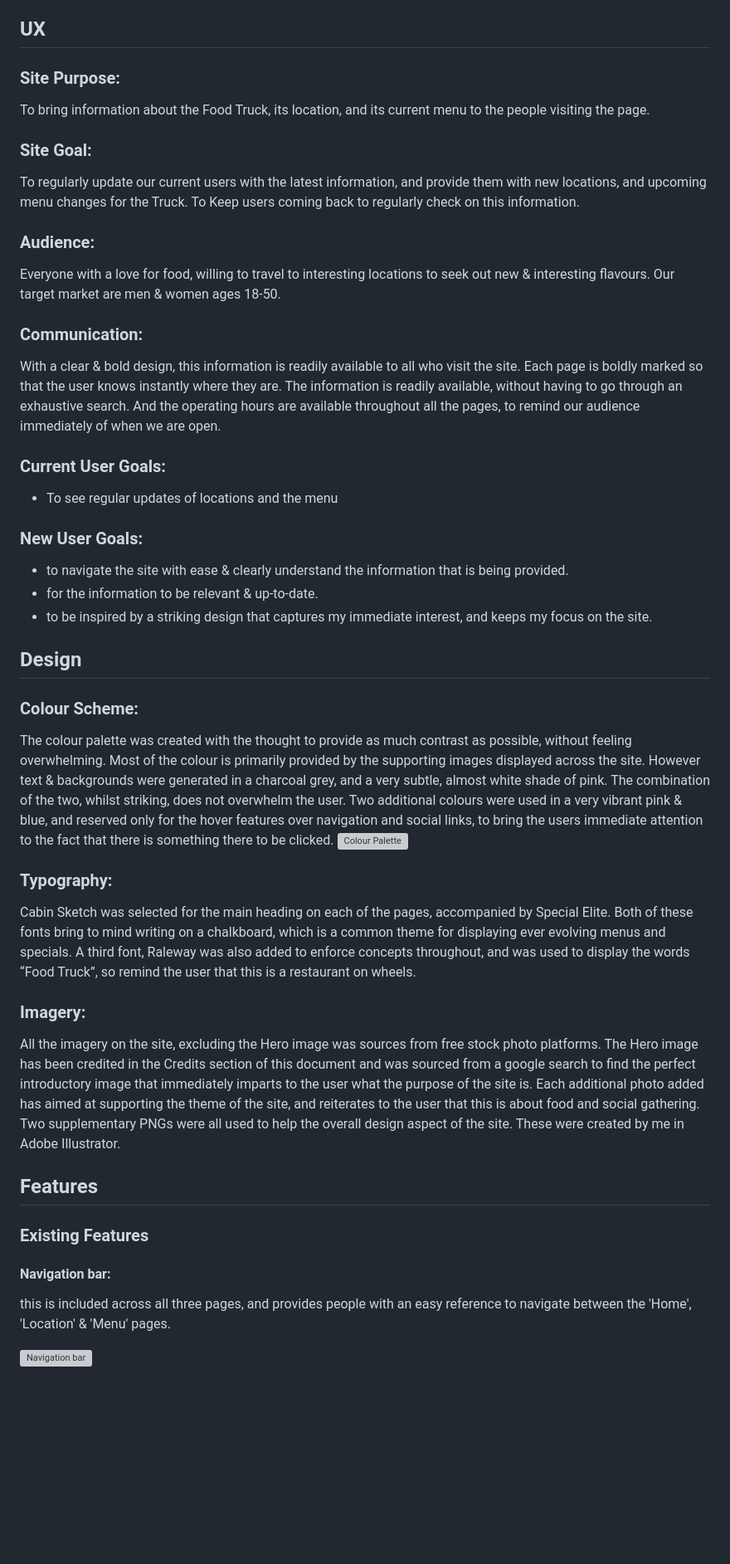
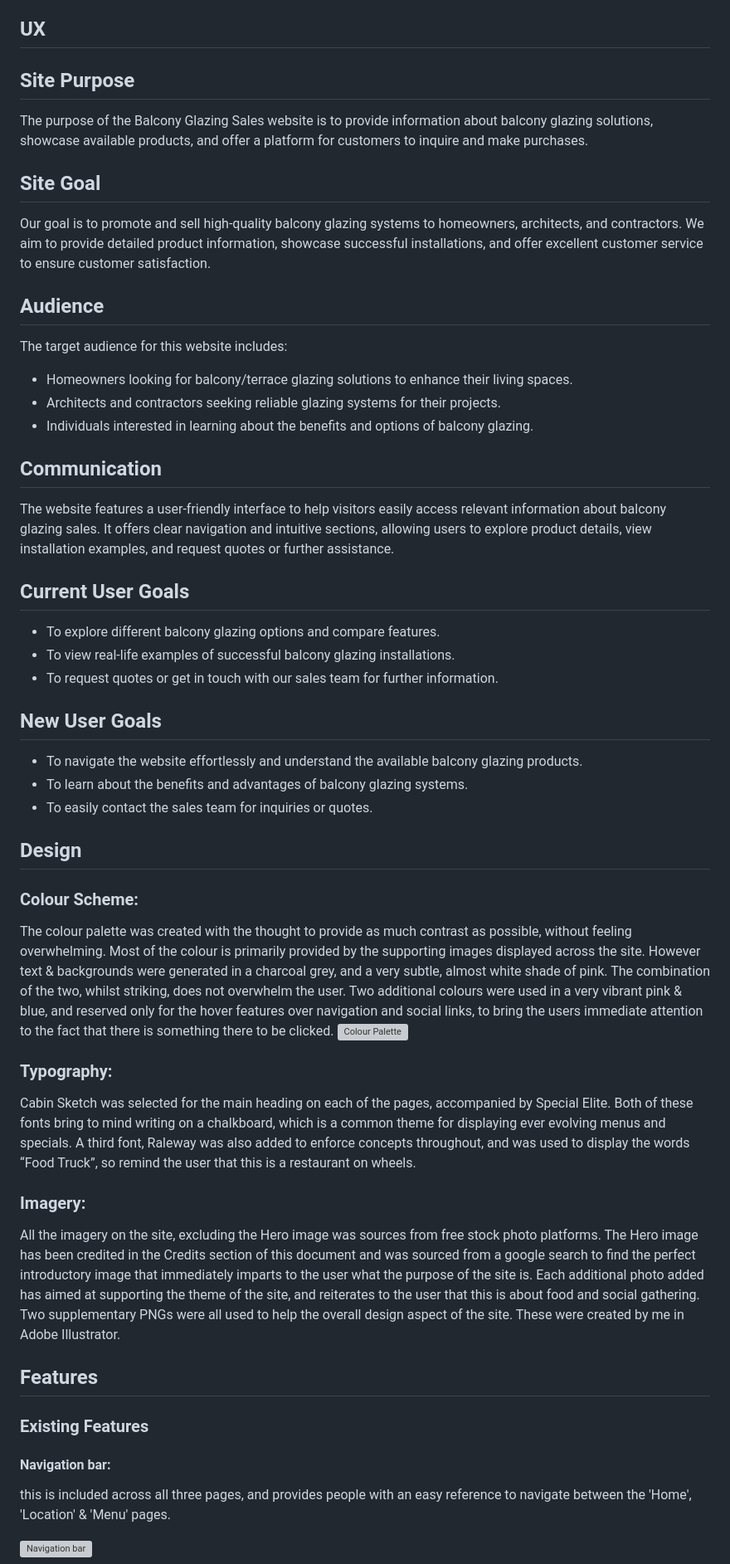
Before and after one commit to jtimlin/sodering, a Markdown page: README.md, the part around one of its changes. Shown at 83% size. Rendered like a GitHub page; blank space fills up the shorter version; grey boxes are pictures that could not be loaded.

Commit message:
Add information to README file

```diff
--- a/README.md
+++ b/README.md
@@ -60,44 +53,60 @@ The La Lucha site is live, the link to which can be found [HERE](https://clueles
 
 ## UX
 
-### Site Purpose:
-To bring information about the Food Truck, its location, and its current menu to the people visiting the page.
+## Site Purpose
 
-### Site Goal:
-To regularly update our current users with the latest information, and provide them with new locations, and upcoming menu changes for the Truck. To Keep users coming back to regularly check on this information.
+The purpose of the Balcony Glazing Sales website is to provide information about balcony glazing solutions, showcase available products, and offer a platform for customers to inquire and make purchases.
 
-### Audience:
-Everyone with a love for food, willing to travel to interesting locations to seek out new & interesting flavours. Our target market are men & women ages 18-50.
+## Site Goal
 
-### Communication:
-With a clear & bold design, this information is readily available to all who visit the site. Each page is boldly marked so that the user knows instantly where they are. The information is readily available, without having to go through an exhaustive search. And the operating hours are available throughout all the pages, to remind our audience immediately of when we are open.
+Our goal is to promote and sell high-quality balcony glazing systems to homeowners, architects, and contractors. We aim to provide detailed product information, showcase successful installations, and offer excellent customer service to ensure customer satisfaction.
 
-### Current User Goals:
-- To see regular updates of locations and the menu
+## Audience
 
-### New User Goals:
-- to navigate the site with ease & clearly understand the information that is being provided.
-- for the information to be relevant & up-to-date.
-- to be inspired by a striking design that captures my immediate interest,
-and keeps my focus on the site.
+The target audience for this website includes:
+
+- Homeowners looking for balcony/terrace glazing solutions to enhance their living spaces.
+- Architects and contractors seeking reliable glazing systems for their projects.
+- Individuals interested in learning about the benefits and options of balcony glazing.
+
+## Communication
+
+The website features a user-friendly interface to help visitors easily access relevant information about balcony glazing sales. It offers clear navigation and intuitive sections, allowing users to explore product details, view installation examples, and request quotes or further assistance.
+
+## Current User Goals
+
+- To explore different balcony glazing options and compare features.
+- To view real-life examples of successful balcony glazing installations.
+- To request quotes or get in touch with our sales team for further information.
+
+## New User Goals
+
+- To navigate the website effortlessly and understand the available balcony glazing products.
+- To learn about the benefits and advantages of balcony glazing systems.
+- To easily contact the sales team for inquiries or quotes.
 
 ## Design
 
 ### Colour Scheme:
+
 The colour palette was created with the thought to provide as much contrast as possible, without feeling overwhelming. Most of the colour is primarily provided by the supporting images displayed across the site. However text & backgrounds were generated in a charcoal grey, and a very subtle, almost white shade of pink. The combination of the two, whilst striking, does not overwhelm the user. Two additional colours were used in a very vibrant pink & blue, and reserved only for the hover features over navigation and social links, to bring the users immediate attention to the fact that there is something there to be clicked.
 ![Colour Palette](/assets/images-readme/colour-palette.png)
 
 ### Typography:
+
 Cabin Sketch was selected for the main heading on each of the pages, accompanied by Special Elite. Both of these fonts bring to mind writing on a chalkboard, which is a common theme for displaying ever evolving menus and specials. A third font, Raleway was also added to enforce concepts throughout, and was used to display the words “Food Truck”, so remind the user that this is a restaurant on wheels.
 
 ### Imagery:
+
 All the imagery on the site, excluding the Hero image was sources from free stock photo platforms. The Hero image has been credited in the Credits section of this document and was sourced from a google search to find the perfect introductory image that immediately imparts to the user what the purpose of the site is. Each additional photo added has aimed at supporting the theme of the site, and reiterates to the user that this is about food and social gathering.
 Two supplementary PNGs were all used to help the overall design aspect of the site. These were created by me in Adobe Illustrator.
 
 ## Features
 
 ### Existing Features
+
 #### Navigation bar:
+
 this is included across all three pages, and provides people with an easy reference to navigate between the 'Home', 'Location' & 'Menu' pages.
 
 ![Navigation bar](/assets/images-readme/navigation-bar.png)
```
Also changed, not shown: other parts of README.md (+41 -22 lines).
